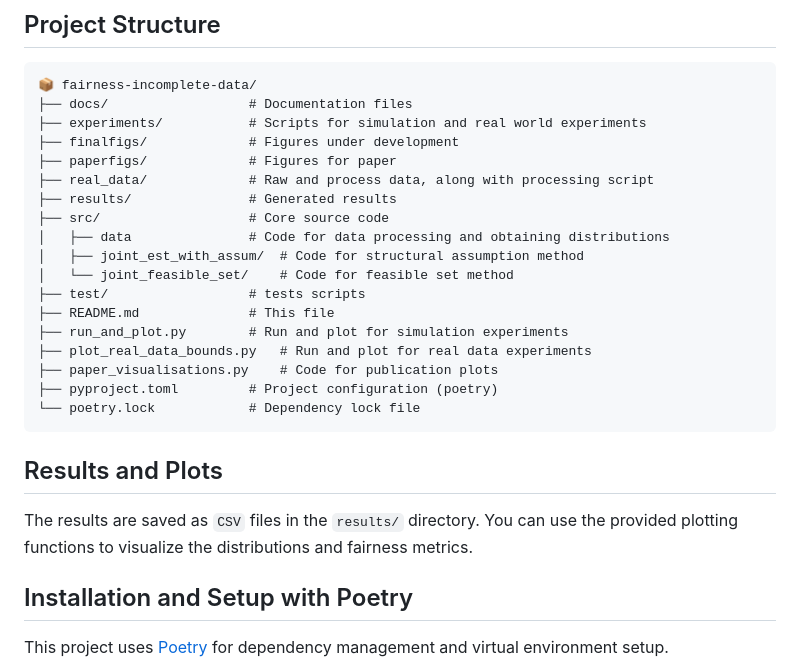
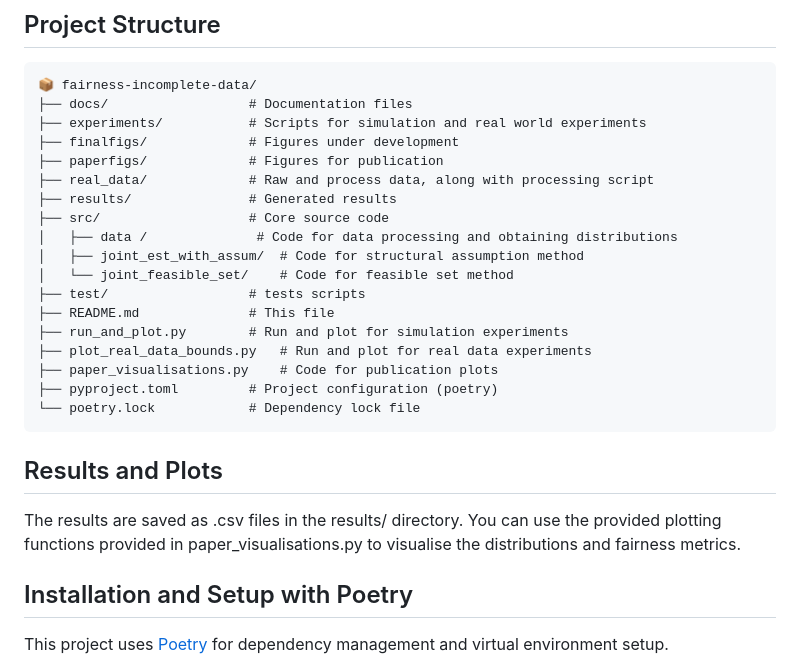
Before and after one commit to varsharamineni/fairness-incomplete-data, a Markdown page: README.md, the part around the change. Drawn GitHub-style.

````diff
--- a/README.md
+++ b/README.md
@@ -33,11 +33,11 @@ Ensuring fairness in AI systems is critical, especially in high-stakes domains s
 ├── docs/                  # Documentation files
 ├── experiments/           # Scripts for simulation and real world experiments
 ├── finalfigs/             # Figures under development
-├── paperfigs/             # Figures for paper
+├── paperfigs/             # Figures for publication
 ├── real_data/             # Raw and process data, along with processing script
 ├── results/               # Generated results
 ├── src/                   # Core source code
-│   ├── data               # Code for data processing and obtaining distributions
+│   ├── data /              # Code for data processing and obtaining distributions
 │   ├── joint_est_with_assum/  # Code for structural assumption method
 │   └── joint_feasible_set/    # Code for feasible set method
 ├── test/                  # tests scripts
@@ -50,7 +50,7 @@ Ensuring fairness in AI systems is critical, especially in high-stakes domains s
 ```
 
 ## Results and Plots
-The results are saved as `CSV` files in the `results/` directory. You can use the provided plotting functions to visualize the distributions and fairness metrics.
+The results are saved as .csv files in the results/ directory. You can use the provided plotting functions provided in paper_visualisations.py to visualise the distributions and fairness metrics.
 
 ## Installation and Setup with Poetry
 This project uses [Poetry](https://python-poetry.org/) for dependency management and virtual environment setup.
````
